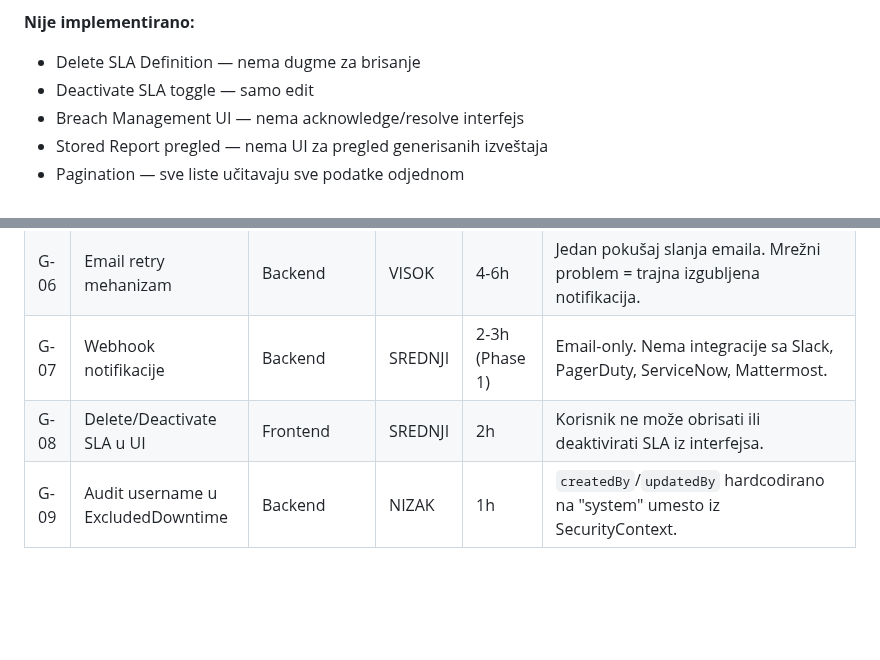
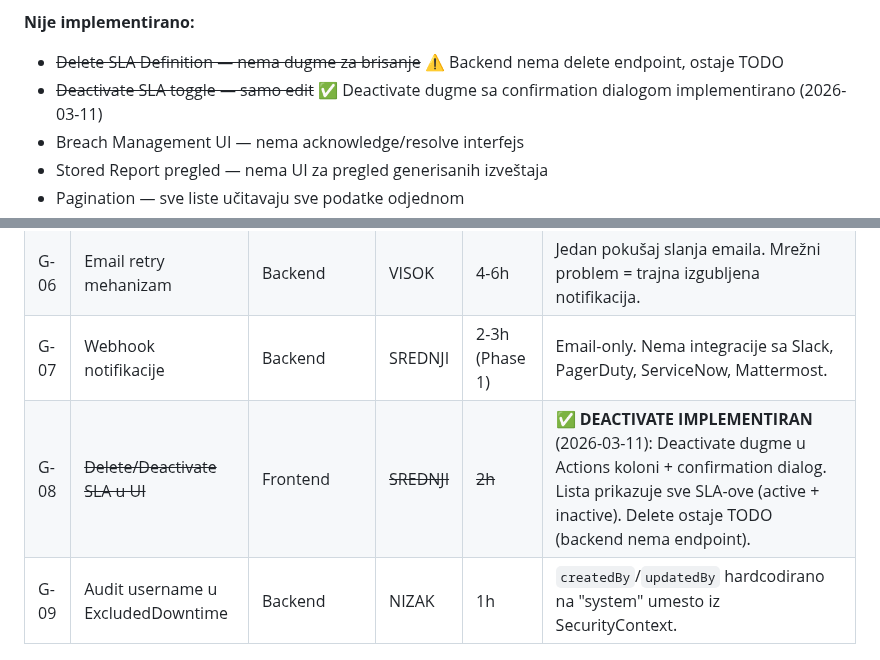
Before and after one commit to gandra/gandra-razno, a Markdown page: sistemi-sla/todo/sla-pending.md, 2 parts joined by grey strips. Rendered like a GitHub page; blank space fills up the shorter version.

```diff
--- a/sistemi-sla/todo/sla-pending.md
+++ b/sistemi-sla/todo/sla-pending.md
@@ -72,8 +72,8 @@
 - Cron expression — nema UI builder/validator
 
 **Nije implementirano:**
-- Delete SLA Definition — nema dugme za brisanje
-- Deactivate SLA toggle — samo edit
+- ~~Delete SLA Definition — nema dugme za brisanje~~ ⚠️ Backend nema delete endpoint, ostaje TODO
+- ~~Deactivate SLA toggle — samo edit~~ ✅ Deactivate dugme sa confirmation dialogom implementirano (2026-03-11)
 - Breach Management UI — nema acknowledge/resolve interfejs
 - Stored Report pregled — nema UI za pregled generisanih izveštaja
 - Pagination — sve liste učitavaju sve podatke odjednom
@@ -156,7 +156,7 @@ Neispunjeno:        0/19 (0%)
 | G-05 | ~~Breach Management lifecycle~~ | Backend + UI | ~~VISOK~~ | ~~20-30h~~ | ✅ **BACKEND IMPLEMENTIRAN** (2026-03-11): PATCH acknowledge/resolve endpointi, GET unacknowledged/unresolved, lifecycle polja u DTO, MapStruct mappings, repository queries. Frontend UI ostaje TODO. |
 | G-06 | Email retry mehanizam | Backend | VISOK | 4-6h | Jedan pokušaj slanja emaila. Mrežni problem = trajna izgubljena notifikacija. |
 | G-07 | Webhook notifikacije | Backend | SREDNJI | 2-3h (Phase 1) | Email-only. Nema integracije sa Slack, PagerDuty, ServiceNow, Mattermost. |
-| G-08 | Delete/Deactivate SLA u UI | Frontend | SREDNJI | 2h | Korisnik ne može obrisati ili deaktivirati SLA iz interfejsa. |
+| G-08 | ~~Delete/Deactivate SLA u UI~~ | Frontend | ~~SREDNJI~~ | ~~2h~~ | ✅ **DEACTIVATE IMPLEMENTIRAN** (2026-03-11): Deactivate dugme u Actions koloni + confirmation dialog. Lista prikazuje sve SLA-ove (active + inactive). Delete ostaje TODO (backend nema endpoint). |
 | G-09 | Audit username u ExcludedDowntime | Backend | NIZAK | 1h | `createdBy`/`updatedBy` hardcodirano na "system" umesto iz SecurityContext. |
 
 ### 3.3 Nice-to-have gapovi
```
Also changed, not shown: sistemi-sla/backlog/sla-backlog.md (+2 -1 lines).
